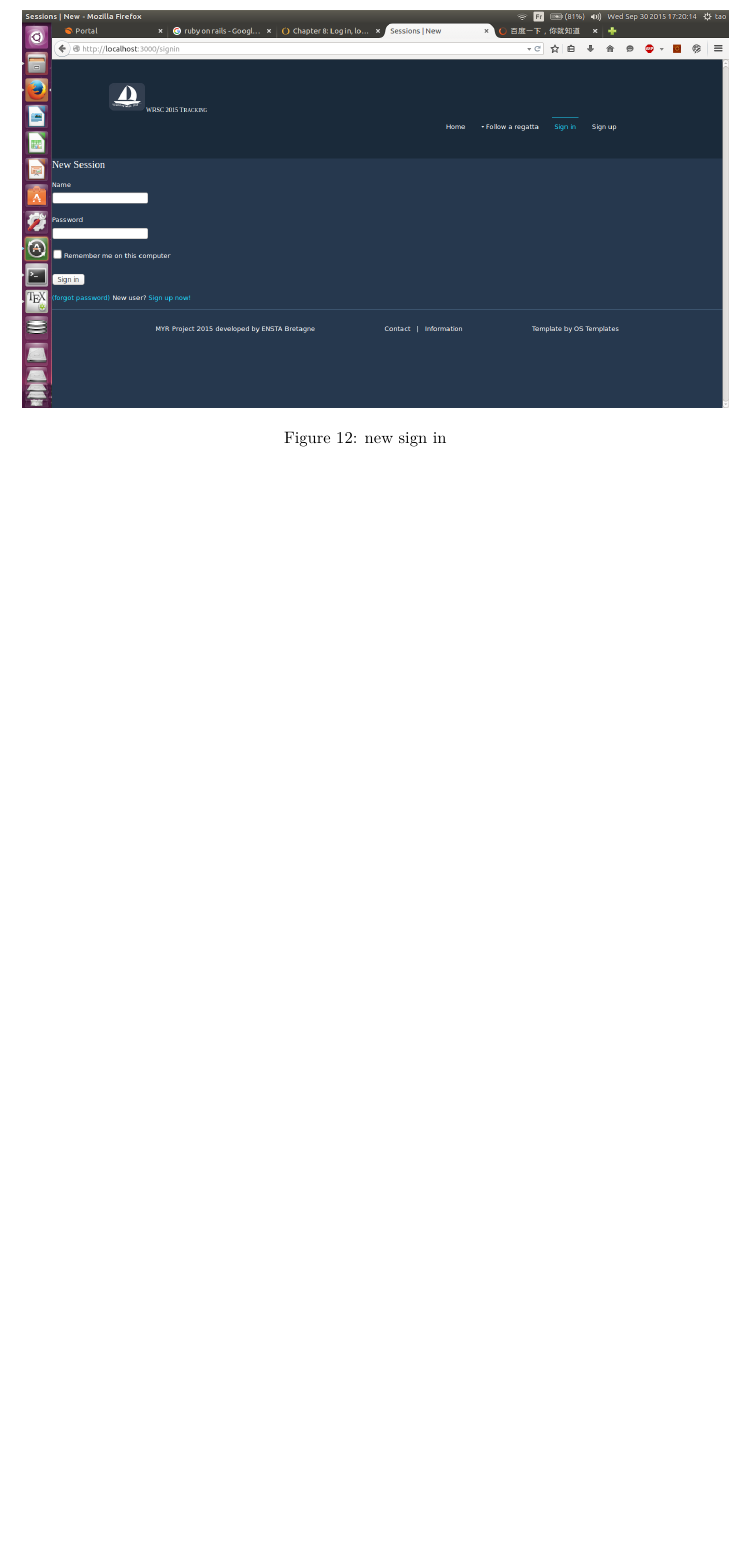
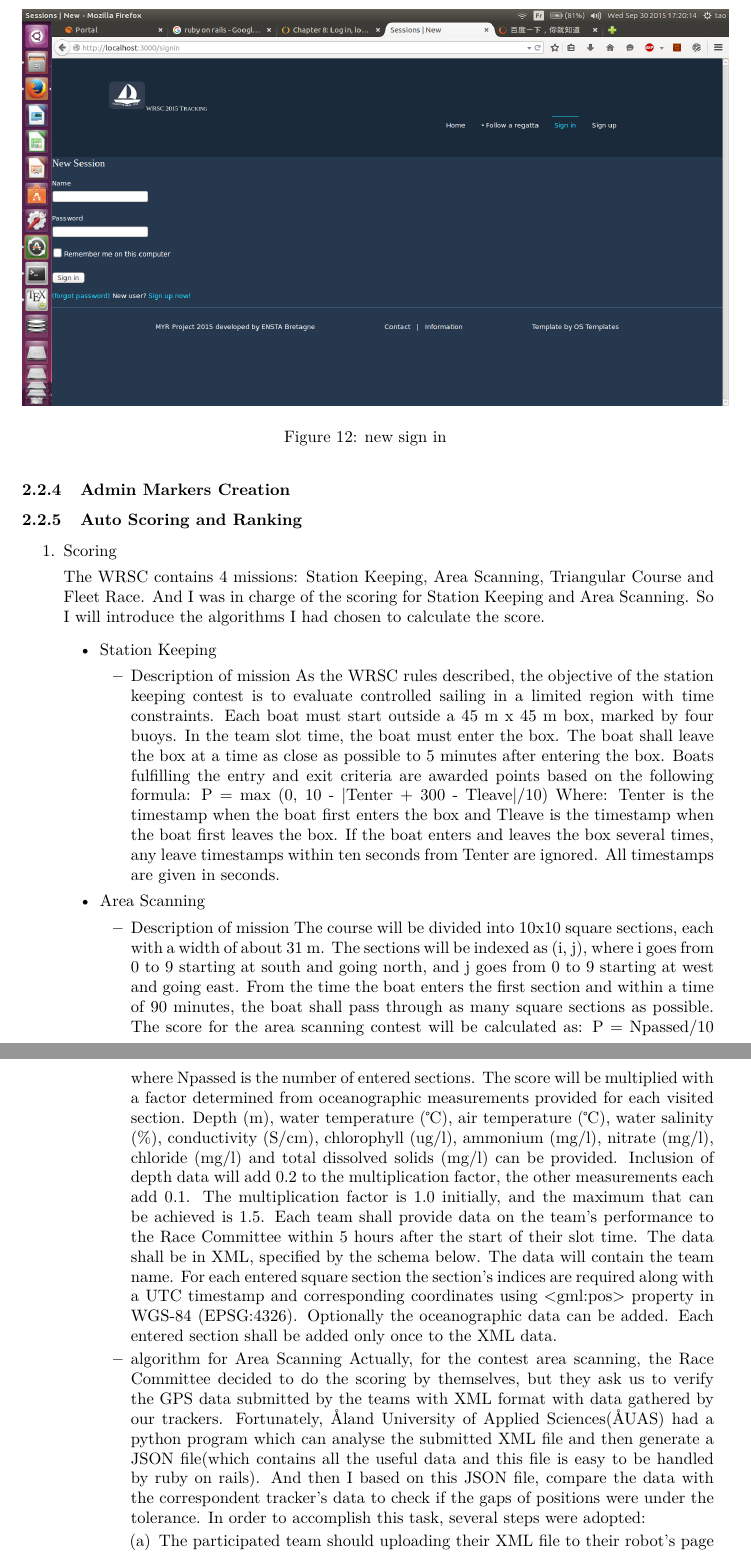
Before and after one commit to nicolas2lee/report-of-internship, a LaTeX document (monRapport/ReportOfInternship.tex, which reads monRapport/body/adminmarkers.tex, monRapport/body/areascanning.tex, monRapport/body/scoringandranking.tex): part of page 13 of 13 before the commit and two parts of pages 13 and 14 of 15 after it, the two joined at a grey line, cut so that both start at the same text, the shorter picture padded with empty space. Compiled offline with pdfLaTeX.

Commit message:
areascanning

```diff
--- a/monRapport/ReportOfInternship.tex
+++ b/monRapport/ReportOfInternship.tex
@@ -37,7 +37,8 @@
   tabsize=3
 }
 %==================================================
-
+\usepackage{textcomp}
+\usepackage{amsmath}
 
 % pour charger des images
 \usepackage{graphicx}
--- /dev/null
+++ b/monRapport/body/adminmarkers.tex
@@ -0,0 +1 @@
+\subsubsection{Admin Markers Creation}
--- /dev/null
+++ b/monRapport/body/areascanning.tex
@@ -0,0 +1,11 @@
+\item{Area Scanning}
+\begin{itemize}
+\item{Description of mission}
+The course will be divided into 10x10 square sections, each with a width of about 31 m. The sections will be indexed as (i, j), where i goes from 0 to 9 starting at south and going north, and j goes from 0 to 9 starting at west and going east. From the time the boat enters the first section and within a time of 90 minutes, the boat shall pass through as many square sections as possible. The score for the area scanning contest will be calculated as:
+P = Npassed/10
+where Npassed is the number of entered sections.
+The score will be multiplied with a factor determined from oceanographic measurements provided for each visited section. Depth (m), water temperature (\textcelsius), air temperature (\textcelsius), water salinity (\%), conductivity (S/cm), chlorophyll (ug/l), ammonium (mg/l), nitrate (mg/l), chloride (mg/l) and total dissolved solids (mg/l) can be provided. Inclusion of depth data will add 0.2 to the multiplication factor, the other measurements each add 0.1. The multiplication factor is 1.0 initially, and the maximum that can be achieved is 1.5. Each team shall provide data on the team’s performance to the Race Committee within 5 hours after the start of their slot time. The data shall be in XML, specified by the schema below. The data will contain the team name. For each entered square section the section’s indices are required along with a UTC timestamp and corresponding coordinates using <gml:pos> property in WGS-84 (EPSG:4326). Optionally the oceanographic data can be added. Each entered section shall be added only once to the XML data.
+\item{algorithm for Area Scanning}
+Actually, for the contest area scanning, the Race Committee decided to do the scoring by themselves, but they ask us to verify the GPS data submitted by the teams with XML format with data gathered by our trackers. Fortunately, Åland University of Applied Sciences(ÅUAS) had a python program which can analyse the submitted XML file and then generate a JSON file(which contains all the useful data and this file is easy to be handled by ruby on rails). And then I based on this JSON file, compare the data with the correspondent tracker's data to check if the gaps of positions were under the tolerance. In order to accomplish this task, several steps were adopted:
+\begin{enumerate}
+\item The participated team should uploading their XML file to their robot's page
--- /dev/null
+++ b/monRapport/body/scoringandranking.tex
@@ -0,0 +1,11 @@
+\subsubsection{Auto Scoring and Ranking}
+\begin{enumerate}
+\item{Scoring}
+
+
+The WRSC contains 4 missions: Station Keeping, Area Scanning, Triangular Course and Fleet Race. And I was in charge of the scoring for Station Keeping and Area Scanning. So I will introduce the algorithms I had chosen to calculate the score.
+\begin{itemize}
+\input{stationkeeping}
+\input{areascanning}
+\end{itemize}
+\end{enumerate}
--- /dev/null
+++ b/monRapport/body/stationkeeping.tex
@@ -0,0 +1,8 @@
+\item{Station Keeping}
+\begin{itemize}
+\item{Description of mission}
+As the WRSC rules described, the objective of the station keeping contest is to evaluate controlled sailing in a limited region with time constraints. Each boat must start outside a 45 m x 45 m box, marked by four buoys. In the team slot time, the boat must enter the box. The boat shall leave the box at a time as close as possible to 5 minutes after entering the box. Boats fulfilling the entry and exit criteria are awarded points based on the following formula:
+P = max (0, 10 - |Tenter + 300 - Tleave|/10)
+Where: Tenter is the timestamp when the boat first enters the box and Tleave is the timestamp
+when the boat first leaves the box. If the boat enters and leaves the box several times, any leave timestamps within ten seconds from Tenter are ignored. All timestamps are given in seconds.
+\end{itemize}
```
Also changed, not shown: monRapport/body/mainwork.tex (+2 -1 lines), monRapport/ReportOfInternship.pdf, monRapport/imgs/distanceformula.png (added), monRapport/body/areascanning.tex (17 more changed lines), 6 other files.
